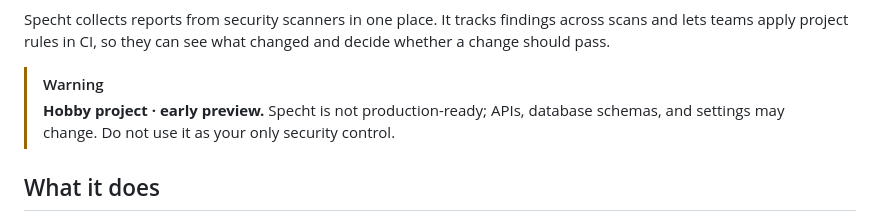
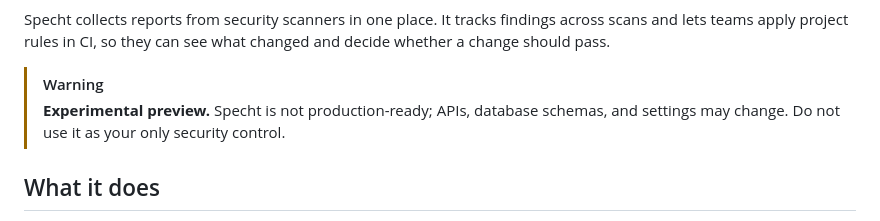
Before and after one commit to minh-tg/specht, a Markdown page: README.md, the part around one of its changes. GitHub-like rendering.

Commit message:
docs: mark Specht as experimental

```diff
--- a/README.md
+++ b/README.md
@@ -7,9 +7,8 @@ across scans and lets teams apply project rules in CI, so they can see what
 changed and decide whether a change should pass.
 
 > [!WARNING]
-> **Hobby project · early preview.** Specht is not production-ready; APIs,
-> database schemas, and settings may change. Do not use it as your only
-> security control.
+> **Experimental preview.** Specht is not production-ready; APIs, database
+> schemas, and settings may change. Do not use it as your only security control.
 
 ## What it does
 
```
Also changed, not shown: other parts of README.md (+1 -1 lines).
